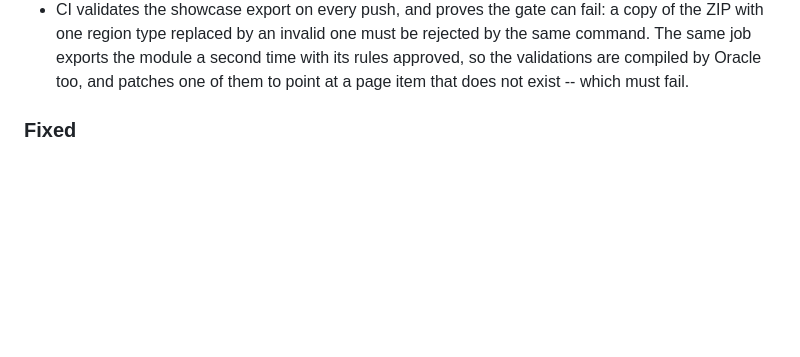
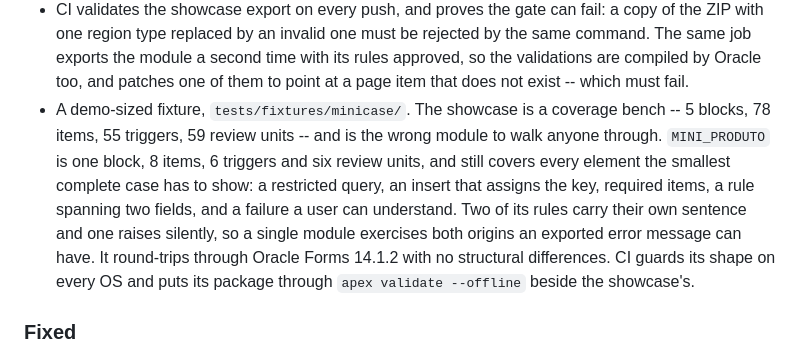
Before and after one commit to B2DEV-TECH/FormsLang, a Markdown page: CHANGELOG.md, the part around the change. GitHub-like rendering; blank space fills up the shorter version.

Commit message:
docs(changelog): record the minicase fixture

```diff
--- a/CHANGELOG.md
+++ b/CHANGELOG.md
@@ -42,6 +42,18 @@ and this project adheres to [Semantic Versioning](https://semver.org/spec/v2.0.0
   second time with its rules approved, so the validations are compiled by
   Oracle too, and patches one of them to point at a page item that does not
   exist -- which must fail.
+- A demo-sized fixture, `tests/fixtures/minicase/`. The showcase is a
+  coverage bench -- 5 blocks, 78 items, 55 triggers, 59 review units -- and
+  is the wrong module to walk anyone through. `MINI_PRODUTO` is one block,
+  8 items, 6 triggers and six review units, and still covers every element
+  the smallest complete case has to show: a restricted query, an insert
+  that assigns the key, required items, a rule spanning two fields, and a
+  failure a user can understand. Two of its rules carry their own sentence
+  and one raises silently, so a single module exercises both origins an
+  exported error message can have. It round-trips through Oracle Forms
+  14.1.2 with no structural differences. CI guards its shape on every OS
+  and puts its package through `apex validate --offline` beside the
+  showcase's.
 
 ### Fixed
 
```
